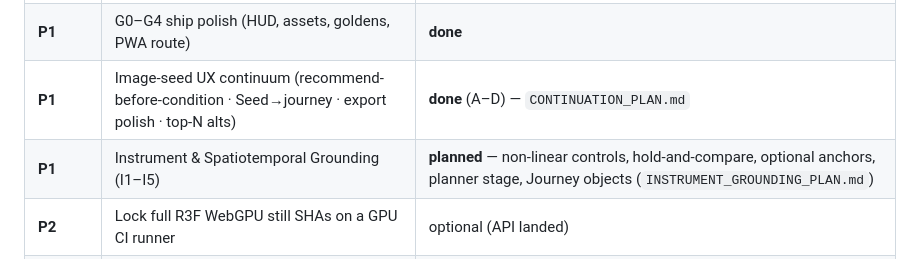
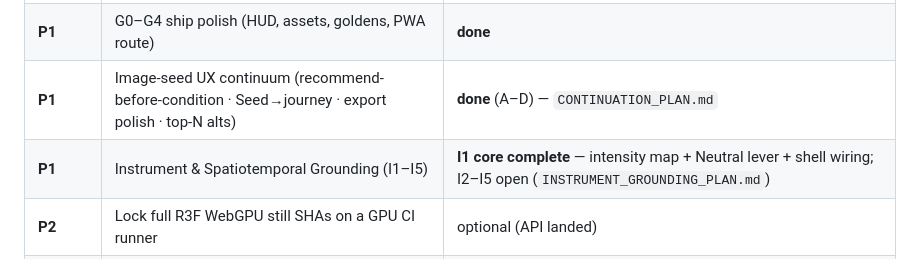
Before and after one commit to scrimshawlife-ctrl/Psy-Fi, a Markdown page: docs/PRODUCTION_READINESS.md, the part around the change. GitHub-like rendering.

Commit message:
docs: mark I1 core complete in production readiness board

```diff
--- a/docs/PRODUCTION_READINESS.md
+++ b/docs/PRODUCTION_READINESS.md
@@ -62,7 +62,7 @@ Instrument plan: [`INSTRUMENT_GROUNDING_PLAN.md`](INSTRUMENT_GROUNDING_PLAN.md).
 | **P0** | Ultra auto-tier QA (NVIDIA / AMD / Intel) | **simulated pass** · hardware capture harness ready (`HARDWARE_ULTRA_FPS.md`) |
 | **P1** | G0–G4 ship polish (HUD, assets, goldens, PWA route) | **done** |
 | **P1** | Image-seed UX continuum (recommend-before-condition · Seed→journey · export polish · top-N alts) | **done** (A–D) — `CONTINUATION_PLAN.md` |
-| **P1** | Instrument & Spatiotemporal Grounding (I1–I5) | **planned** — non-linear controls, hold-and-compare, optional anchors, planner stage, Journey objects (`INSTRUMENT_GROUNDING_PLAN.md`) |
+| **P1** | Instrument & Spatiotemporal Grounding (I1–I5) | **I1 core complete** — intensity map + Neutral lever + shell wiring; I2–I5 open (`INSTRUMENT_GROUNDING_PLAN.md`) |
 | **P2** | Lock full R3F WebGPU still SHAs on a GPU CI runner | optional (API landed) |
 | **P2** | Vendor real Draco WASM / Basis transcoder | **done** | `/gpu/vendor/` · SceneAssetLayer async |
 | **P2** | Re-measure device matrix fps after major UI changes | living QA |
```
